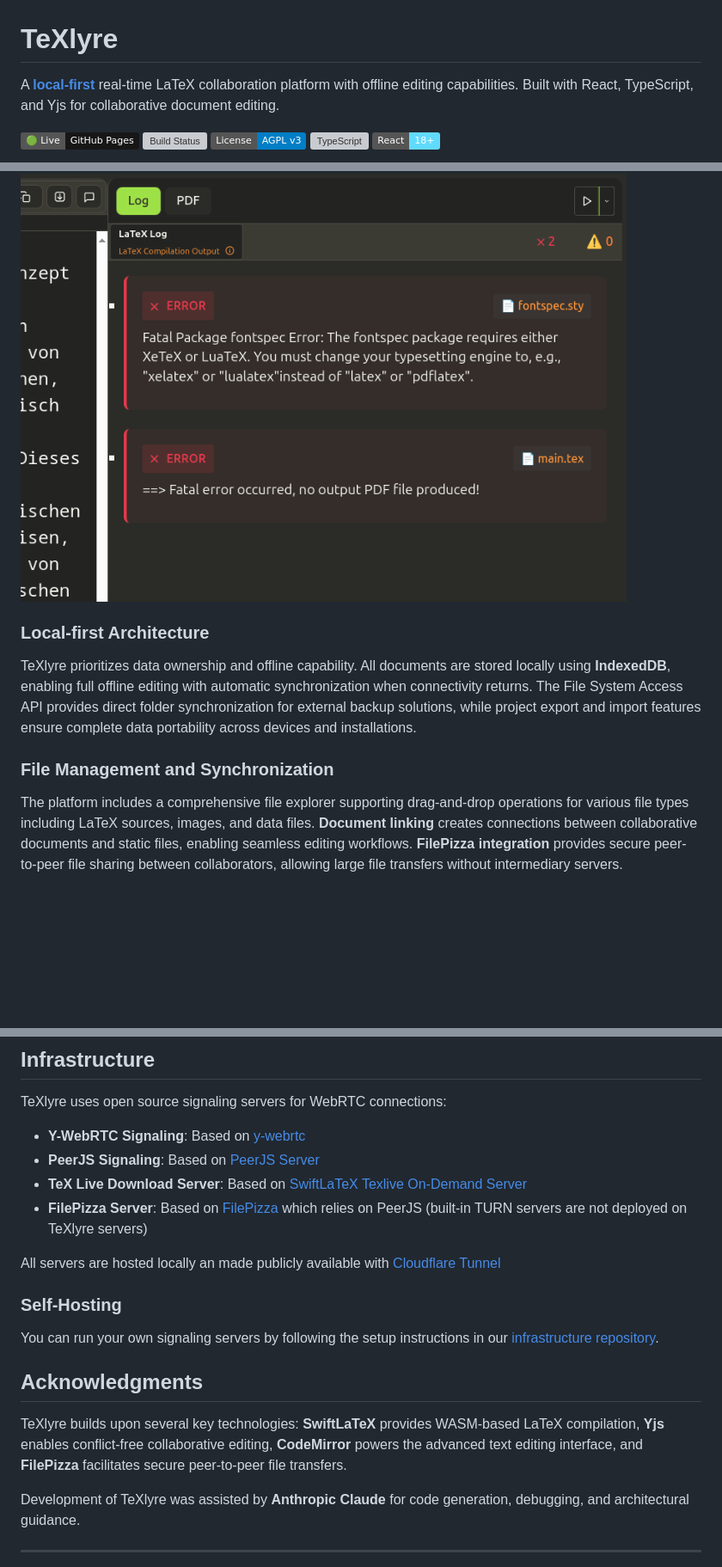
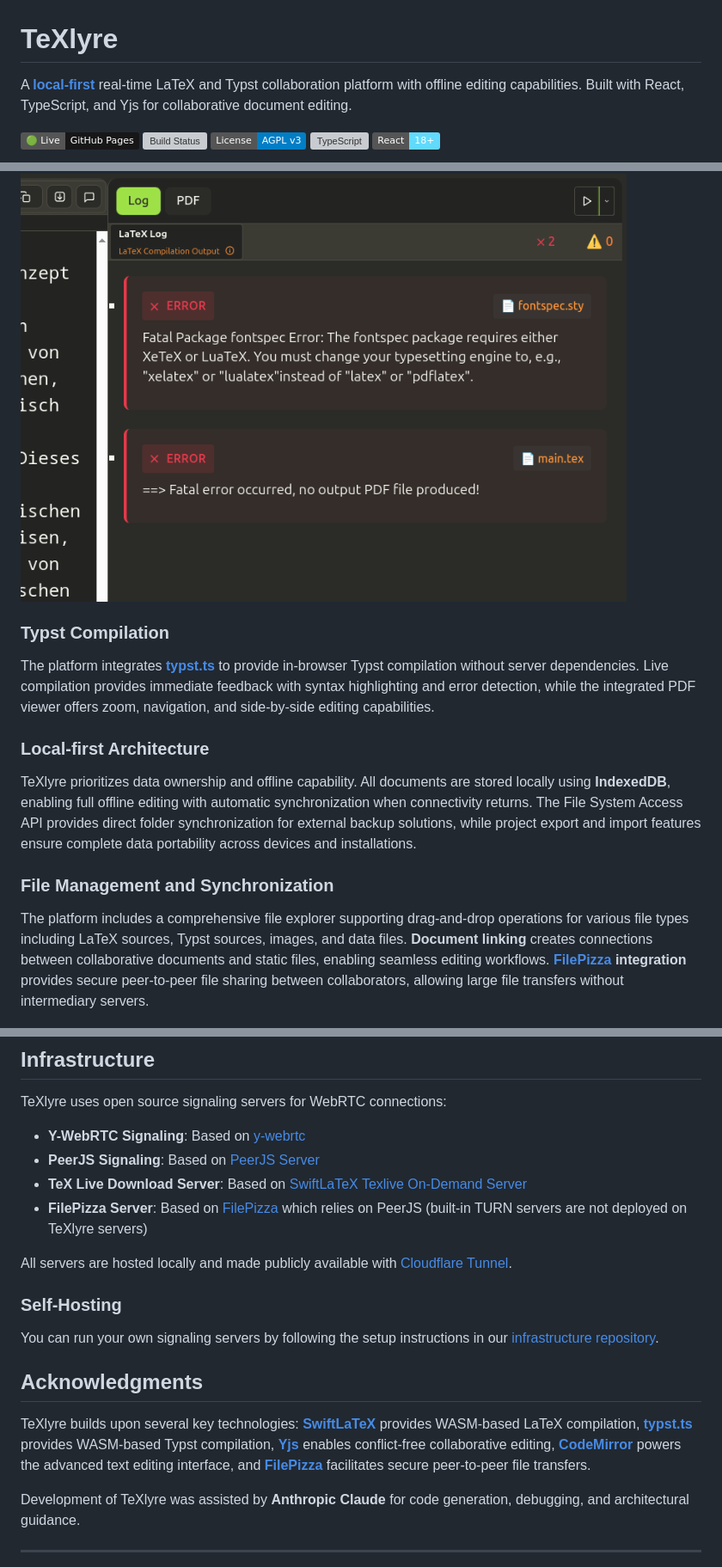
Before and after one commit to alfagamez22/chouTex, a Markdown page: README.md, 3 parts joined by grey strips. Shown at 86% size. GitHub-like rendering; badges without logos; blank space fills up the shorter version; grey boxes are pictures that could not be loaded.

```diff
--- a/README.md
+++ b/README.md
@@ -1,6 +1,6 @@
 # TeXlyre
 
-A **[local-first](https://www.inkandswitch.com/essay/local-first/)** real-time LaTeX collaboration platform with offline editing capabilities. Built with React, TypeScript, and Yjs for collaborative document editing.
+A **[local-first](https://www.inkandswitch.com/essay/local-first/)** real-time LaTeX and Typst collaboration platform with offline editing capabilities. Built with React, TypeScript, and Yjs for collaborative document editing.
 
 [![GitHub Pages](https://img.shields.io/badge/🟢%20Live-GitHub%20Pages-181717.svg?logo=github)](https://texlyre.github.io/texlyre)
 [![Build Status](https://img.shields.io/github/actions/workflow/status/texlyre/texlyre/deploy.yml)](https://github.com/texlyre/texlyre/actions)
@@ -28,5 +28,9 @@ The platform integrates **SwiftLaTeX WASM engines** to provide in-browser LaTeX
 
 ![LaTeX compilation in progress with error panel and PDF output](showcase/error_parser_zoomed.png)
+
+### Typst Compilation
+
+The platform integrates **[typst.ts](https://github.com/Myriad-Dreamin/typst.ts)** to provide in-browser Typst compilation without server dependencies. Live compilation provides immediate feedback with syntax highlighting and error detection, while the integrated PDF viewer offers zoom, navigation, and side-by-side editing capabilities.
 
 ### Local-first Architecture
 
@@ -34,7 +38,7 @@ TeXlyre prioritizes data ownership and offline capability. All documents are sto
 
 ### File Management and Synchronization
 
-The platform includes a comprehensive file explorer supporting drag-and-drop operations for various file types including LaTeX sources, images, and data files. **Document linking** creates connections between collaborative documents and static files, enabling seamless editing workflows. **FilePizza integration** provides secure peer-to-peer file sharing between collaborators, allowing large file transfers without intermediary servers.
+The platform includes a comprehensive file explorer supporting drag-and-drop operations for various file types including LaTeX sources, Typst sources, images, and data files. **Document linking** creates connections between collaborative documents and static files, enabling seamless editing workflows. **[FilePizza](https://github.com/kern/filepizza) integration** provides secure peer-to-peer file sharing between collaborators, allowing large file transfers without intermediary servers.
 
 ![Project dashboard with file explorer and project cards](showcase/project_viewer_zoomed.png)
 
@@ -151,17 +150,14 @@ TeXlyre uses open source signaling servers for WebRTC connections:
 - **TeX Live Download Server**: Based on [SwiftLaTeX Texlive On-Demand Server](https://github.com/SwiftLaTeX/Texlive-Ondemand)
 - **FilePizza Server**: Based on [FilePizza](https://github.com/kern/filepizza) which relies on PeerJS (built-in TURN servers are not deployed on TeXlyre servers)
 
-All servers are hosted locally an made publicly available with [Cloudflare Tunnel](https://developers.cloudflare.com/cloudflare-one/connections/connect-networks/)
+All servers are hosted locally and made publicly available with [Cloudflare Tunnel](https://developers.cloudflare.com/cloudflare-one/connections/connect-networks/).
 
 ### Self-Hosting
 You can run your own signaling servers by following the setup instructions in our [infrastructure repository](https://github.com/texlyre/texlyre-infrastructure).
 
-
-
-
 ## Acknowledgments
 
-TeXlyre builds upon several key technologies: **SwiftLaTeX** provides WASM-based LaTeX compilation, **Yjs** enables conflict-free collaborative editing, **CodeMirror** powers the advanced text editing interface, and **FilePizza** facilitates secure peer-to-peer file transfers.
+TeXlyre builds upon several key technologies: **[SwiftLaTeX](https://github.com/SwiftLaTeX/SwiftLaTeX)** provides WASM-based LaTeX compilation, **[typst.ts](https://github.com/Myriad-Dreamin/typst.ts)** provides WASM-based Typst compilation, **[Yjs](https://github.com/yjs/yjs)** enables conflict-free collaborative editing, **[CodeMirror](https://codemirror.net/)** powers the advanced text editing interface, and **[FilePizza](https://github.com/kern/filepizza)** facilitates secure peer-to-peer file transfers.
 
 Development of TeXlyre was assisted by **Anthropic Claude** for code generation, debugging, and architectural guidance.
 
```
Also changed, not shown: other parts of README.md (+10 -15 lines).
